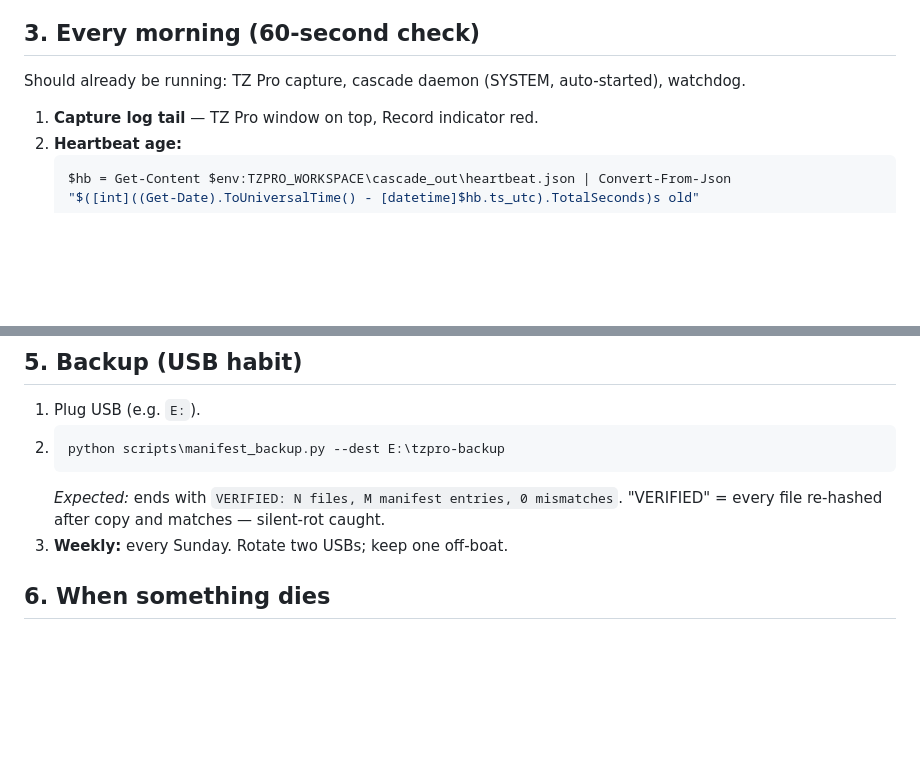
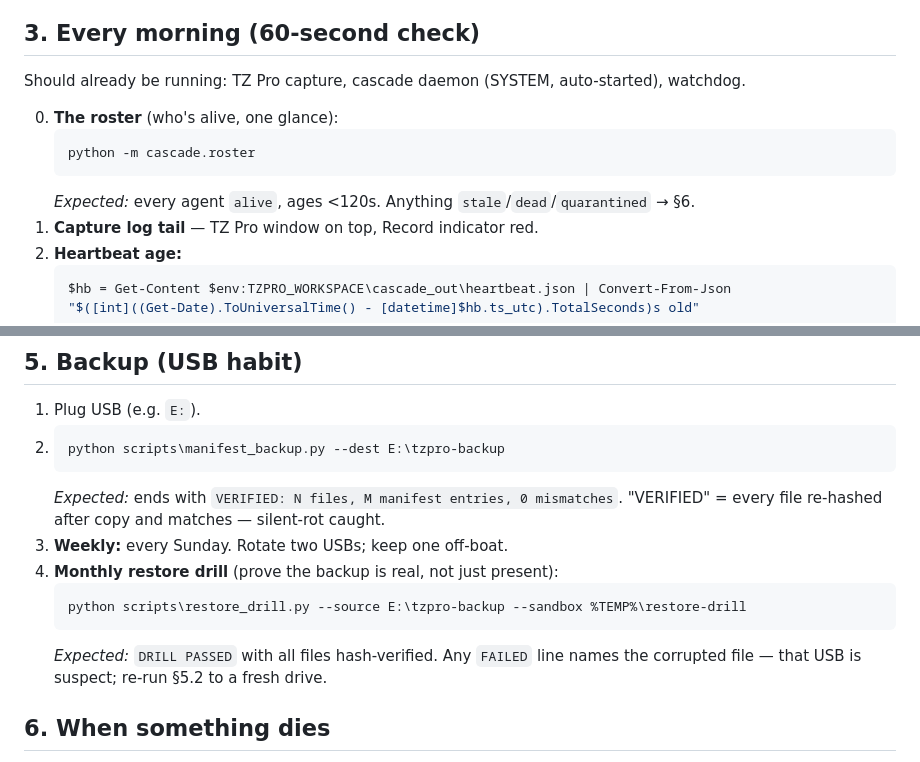
Before and after one commit to SuperInstance/tzpro-agent, a Markdown page: BOAT_RUNBOOK.md, 2 parts joined by grey strips. GitHub-like rendering; blank space fills up the shorter version.

Commit message:
feat(scripts): restore drill (17/17) + runbook roster & drill steps
- scripts/restore_drill.py (claude): full backup-restore drill in a
  sandbox — fake workspace, destroy, restore, re-hash verify; failure
  case reports corruption, restores the good, exits with specifics.
- BOAT_RUNBOOK: roster as morning step 0, monthly restore drill as
  backup step 4.

````diff
--- a/BOAT_RUNBOOK.md
+++ b/BOAT_RUNBOOK.md
@@ -43,6 +43,11 @@
 
 Should already be running: TZ Pro capture, cascade daemon (SYSTEM, auto-started), watchdog.
 
+0. **The roster** (who's alive, one glance):
+   ```bash
+   python -m cascade.roster
+   ```
+   *Expected:* every agent `alive`, ages <120s. Anything `stale`/`dead`/`quarantined` → §6.
 1. **Capture log tail** — TZ Pro window on top, Record indicator red.
 2. **Heartbeat age:**
    ```powershell
@@ -83,6 +88,11 @@ Should already be running: TZ Pro capture, cascade daemon (SYSTEM, auto-started)
    ```
    *Expected:* ends with `VERIFIED: N files, M manifest entries, 0 mismatches`. "VERIFIED" = every file re-hashed after copy and matches — silent-rot caught.
 3. **Weekly:** every Sunday. Rotate two USBs; keep one off-boat.
+4. **Monthly restore drill** (prove the backup is real, not just present):
+   ```bash
+   python scripts\restore_drill.py --source E:\tzpro-backup --sandbox %TEMP%\restore-drill
+   ```
+   *Expected:* `DRILL PASSED` with all files hash-verified. Any `FAILED` line names the corrupted file — that USB is suspect; re-run §5.2 to a fresh drive.
 
 ## 6. When something dies
 
````
